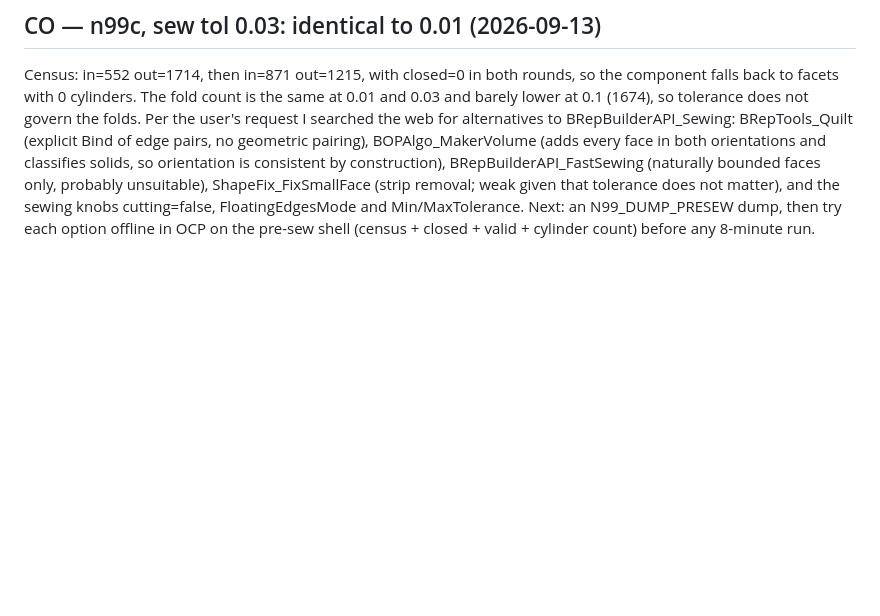
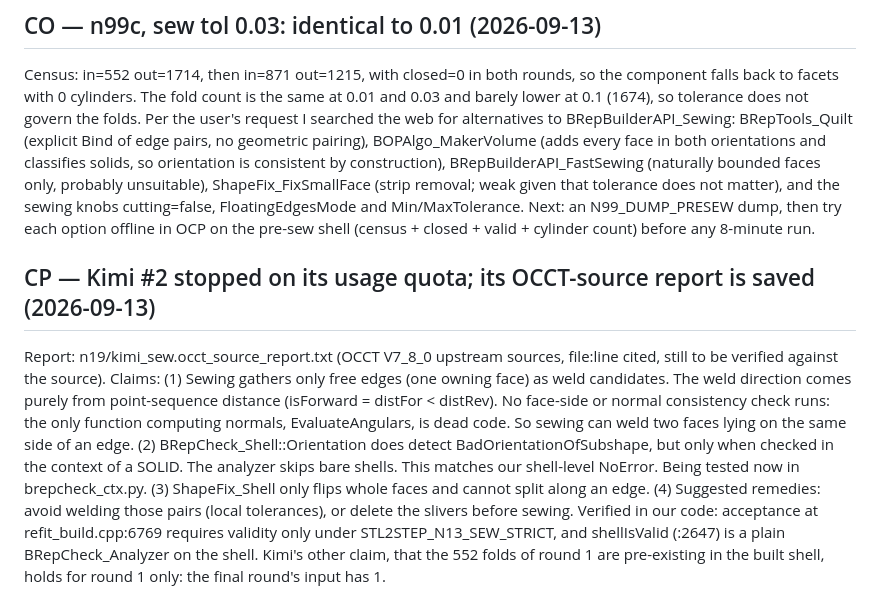
Before and after one commit to tommasobbianchi/mesh2step, a Markdown page: .claude/loopspec/RESUME.md, the part around the change. Rendered like a GitHub page; blank space fills up the shorter version.

Commit message:
Kimi #2 (quota-cut): sewing welds by distance with no face-side check; BRepCheck shell orientation only in solid context
Co-Authored-By: Claude Opus 5 (1M context) <noreply@anthropic.com>
Claude-Session: https://claude.ai/code/session_018SNiWVUb6kYYHcCJAfzFr6

```diff
--- a/.claude/loopspec/RESUME.md
+++ b/.claude/loopspec/RESUME.md
@@ -1135,3 +1135,11 @@ Round 1 census: in=552 out=1714 (at tol 0.1: out=1674). Round 2: in=871 out=1215
 
 ## CO — n99c, sew tol 0.03: identical to 0.01 (2026-09-13)
 Census: in=552 out=1714, then in=871 out=1215, with closed=0 in both rounds, so the component falls back to facets with 0 cylinders. The fold count is the same at 0.01 and 0.03 and barely lower at 0.1 (1674), so tolerance does not govern the folds. Per the user's request I searched the web for alternatives to BRepBuilderAPI_Sewing: BRepTools_Quilt (explicit Bind of edge pairs, no geometric pairing), BOPAlgo_MakerVolume (adds every face in both orientations and classifies solids, so orientation is consistent by construction), BRepBuilderAPI_FastSewing (naturally bounded faces only, probably unsuitable), ShapeFix_FixSmallFace (strip removal; weak given that tolerance does not matter), and the sewing knobs cutting=false, FloatingEdgesMode and Min/MaxTolerance. Next: an N99_DUMP_PRESEW dump, then try each option offline in OCP on the pre-sew shell (census + closed + valid + cylinder count) before any 8-minute run.
+
+## CP — Kimi #2 stopped on its usage quota; its OCCT-source report is saved (2026-09-13)
+Report: n19/kimi_sew.occt_source_report.txt (OCCT V7_8_0 upstream sources, file:line cited, still to be verified against the source). Claims:
+(1) Sewing gathers only free edges (one owning face) as weld candidates. The weld direction comes purely from point-sequence distance (isForward = distFor < distRev). No face-side or normal consistency check runs: the only function computing normals, EvaluateAngulars, is dead code. So sewing can weld two faces lying on the same side of an edge.
+(2) BRepCheck_Shell::Orientation does detect BadOrientationOfSubshape, but only when checked in the context of a SOLID. The analyzer skips bare shells. This matches our shell-level NoError. Being tested now in brepcheck_ctx.py.
+(3) ShapeFix_Shell only flips whole faces and cannot split along an edge.
+(4) Suggested remedies: avoid welding those pairs (local tolerances), or delete the slivers before sewing.
+Verified in our code: acceptance at refit_build.cpp:6769 requires validity only under STL2STEP_N13_SEW_STRICT, and shellIsValid (:2647) is a plain BRepCheck_Analyzer on the shell. Kimi's other claim, that the 552 folds of round 1 are pre-existing in the built shell, holds for round 1 only: the final round's input has 1.
```
